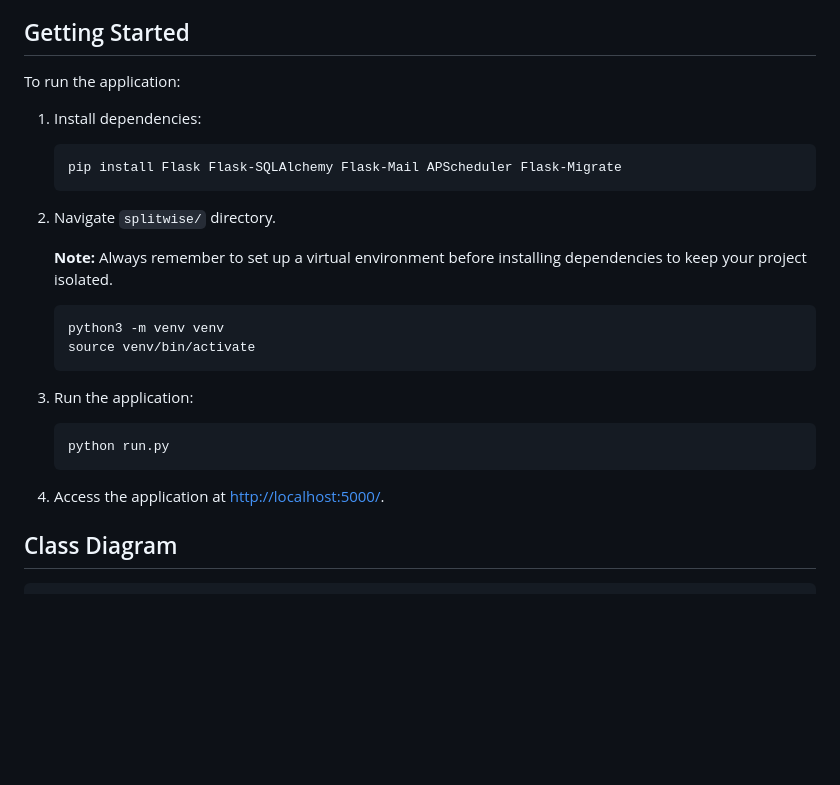
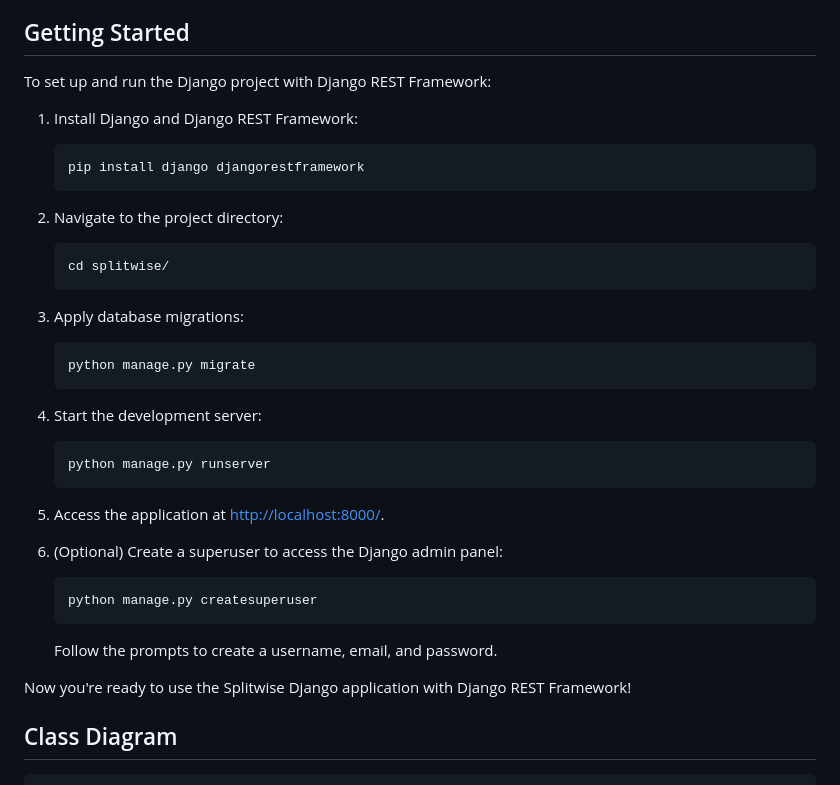
Before and after one commit to divyesh599/splitwise, a Markdown page: README.md, the part around the change. GitHub-like rendering; blank space fills up the shorter version.

````diff
--- a/README.md
+++ b/README.md
@@ -60,30 +60,44 @@ This structure organizes the project's files and directories according to Django
 
 ## Getting Started
 
-To run the application:
+To set up and run the Django project with Django REST Framework:
 
-1. Install dependencies:
+1. Install Django and Django REST Framework:
 
     ```bash
-    pip install Flask Flask-SQLAlchemy Flask-Mail APScheduler Flask-Migrate
+    pip install django djangorestframework
     ```
 
-2. Navigate `splitwise/` directory.
-
-    **Note:** Always remember to set up a virtual environment before installing dependencies to keep your project isolated.
+2. Navigate to the project directory:
 
     ```bash
-    python3 -m venv venv
-    source venv/bin/activate
+    cd splitwise/
     ```
 
-3. Run the application:
+3. Apply database migrations:
 
     ```bash
-    python run.py
+    python manage.py migrate
     ```
 
-4. Access the application at [http://localhost:5000/](http://localhost:5000/).
+4. Start the development server:
+
+    ```bash
+    python manage.py runserver
+    ```
+
+5. Access the application at [http://localhost:8000/](http://localhost:8000/).
+
+6. (Optional) Create a superuser to access the Django admin panel:
+
+    ```bash
+    python manage.py createsuperuser
+    ```
+
+    Follow the prompts to create a username, email, and password.
+
+Now you're ready to use the Splitwise Django application with Django REST Framework!
+
 
 
 
````
